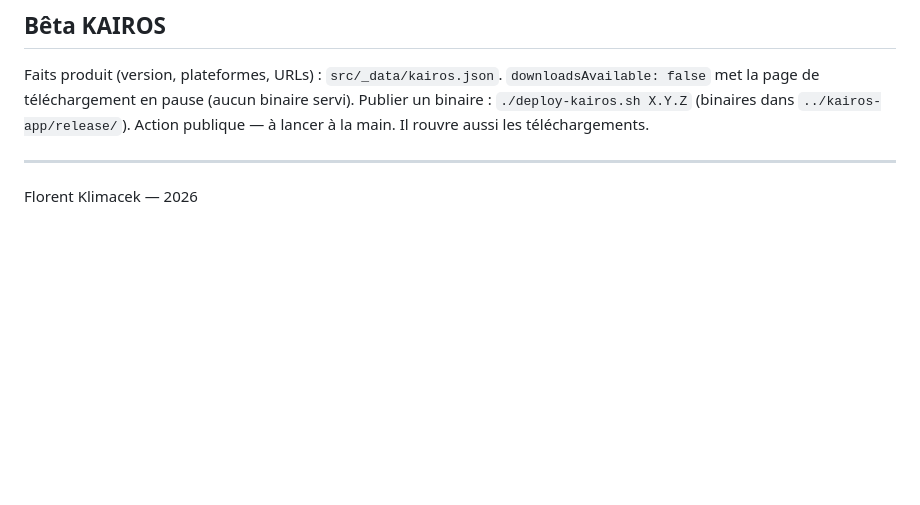
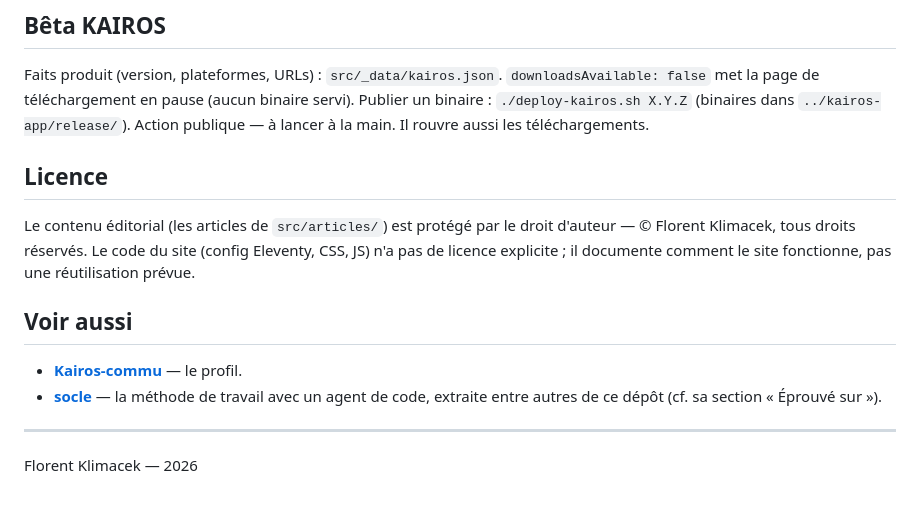
Before and after one commit to Kairos-commu/site-de-recherche, a Markdown page: README.md, the part around the change. GitHub-like rendering; blank space fills up the shorter version.

Commit message:
README : section licence + liens croisés vers le profil et socle (#1)
Précise le statut du contenu éditorial vs le code (aucune licence
n'était déclarée jusqu'ici), et relie ce dépôt au profil et à socle,
dont il est un des projets d'épreuve.


Claude-Session: https://claude.ai/code/session_01MVP6SK11TfM2GyKpHVrset

Co-authored-by: Claude <noreply@anthropic.com>

```diff
--- a/README.md
+++ b/README.md
@@ -79,6 +79,18 @@ Faits produit (version, plateformes, URLs) : `src/_data/kairos.json`.
 `downloadsAvailable: false` met la page de téléchargement en pause (aucun binaire servi).
 Publier un binaire : `./deploy-kairos.sh X.Y.Z` (binaires dans `../kairos-app/release/`). Action publique — à lancer à la main. Il rouvre aussi les téléchargements.
 
+## Licence
+
+Le contenu éditorial (les articles de `src/articles/`) est protégé par le droit d'auteur —
+© Florent Klimacek, tous droits réservés. Le code du site (config Eleventy, CSS, JS) n'a pas
+de licence explicite ; il documente comment le site fonctionne, pas une réutilisation prévue.
+
+## Voir aussi
+
+- **[Kairos-commu](https://github.com/Kairos-commu)** — le profil.
+- **[socle](https://github.com/Kairos-commu/socle)** — la méthode de travail avec un agent de
+  code, extraite entre autres de ce dépôt (cf. sa section « Éprouvé sur »).
+
 ---
 
 Florent Klimacek — 2026
```
